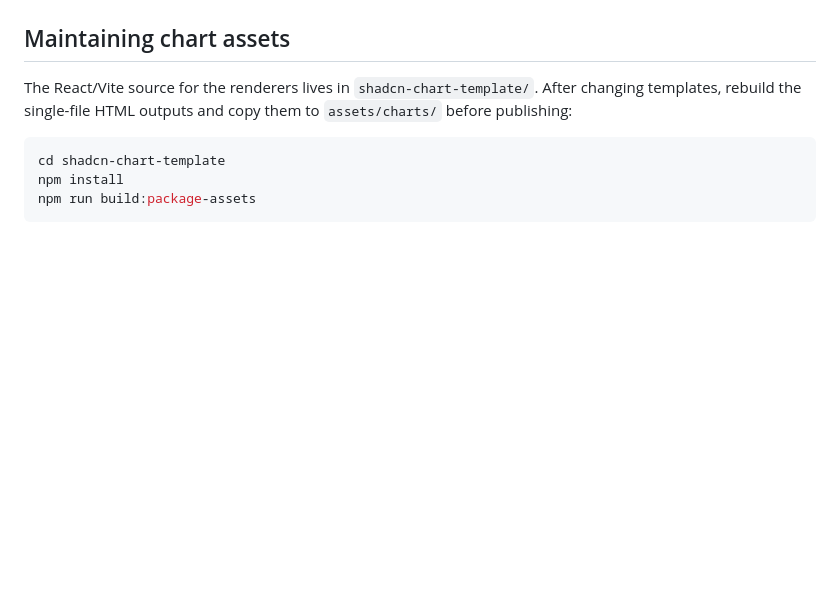
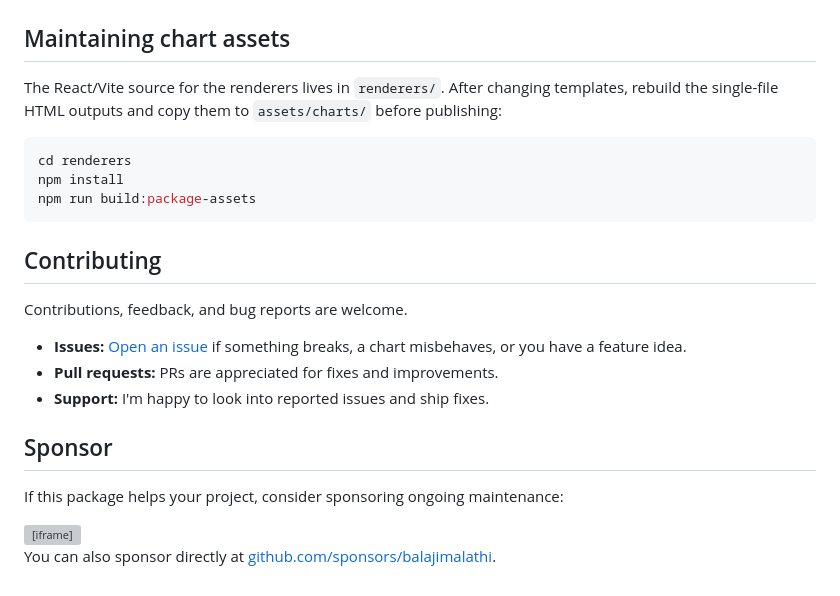
Before and after one commit to balajimalathi/shadcn-chart, a Markdown page: README.md, the part around the change. Drawn GitHub-style; blank space fills up the shorter version; grey boxes are pictures that could not be loaded.

Commit message:
docs: update README to reflect new directory structure and add contribution guidelines
Changed the directory reference for the React/Vite source from `shadcn-chart-template/` to `renderers/`. Added a new section for contributing, including information on issues, pull requests, and sponsorship.

````diff
--- a/README.md
+++ b/README.md
@@ -281,12 +281,28 @@ third-party license text.
 
 ## Maintaining chart assets
 
-The React/Vite source for the renderers lives in `shadcn-chart-template/`.
+The React/Vite source for the renderers lives in `renderers/`.
 After changing templates, rebuild the single-file HTML outputs and copy them to
 `assets/charts/` before publishing:
 
 ```bash
-cd shadcn-chart-template
+cd renderers
 npm install
 npm run build:package-assets
 ```
+
+## Contributing
+
+Contributions, feedback, and bug reports are welcome.
+
+- **Issues:** [Open an issue](https://github.com/balajimalathi/shadcn-chart/issues) if something breaks, a chart misbehaves, or you have a feature idea.
+- **Pull requests:** PRs are appreciated for fixes and improvements.
+- **Support:** I'm happy to look into reported issues and ship fixes.
+
+## Sponsor
+
+If this package helps your project, consider sponsoring ongoing maintenance:
+
+<iframe src="https://github.com/sponsors/balajimalathi/button" title="Sponsor balajimalathi" height="32" width="114" style="border: 0; border-radius: 6px;"></iframe>
+
+You can also sponsor directly at [github.com/sponsors/balajimalathi](https://github.com/sponsors/balajimalathi).
````
